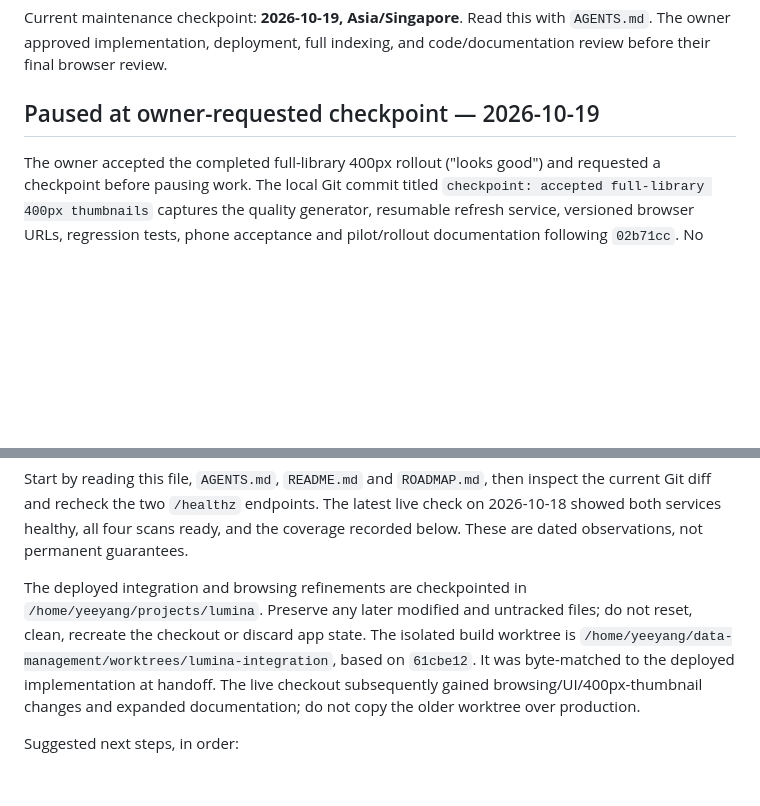
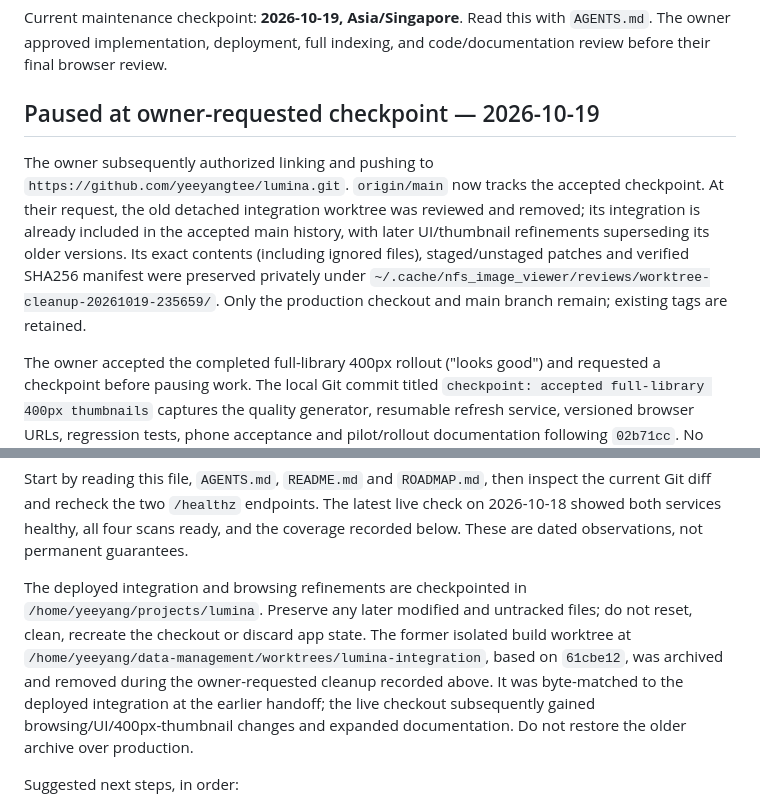
Before and after one commit to yeeyangtee/lumina, a Markdown page: HANDOVER.md, 2 parts joined by grey strips. GitHub-like rendering; blank space fills up the shorter version.

Commit message:
docs: record remote and completed worktree cleanup

```diff
--- a/HANDOVER.md
+++ b/HANDOVER.md
@@ -5,6 +5,16 @@ Current maintenance checkpoint: **2026-10-19, Asia/Singapore**. Read this with
 code/documentation review before their final browser review.
 
 ## Paused at owner-requested checkpoint — 2026-10-19
+
+The owner subsequently authorized linking and pushing to
+`https://github.com/yeeyangtee/lumina.git`. `origin/main` now tracks the accepted
+checkpoint. At their request, the old detached integration worktree was reviewed
+and removed; its integration is already included in the accepted main history,
+with later UI/thumbnail refinements superseding its older versions. Its exact
+contents (including ignored files), staged/unstaged patches and verified SHA256
+manifest were preserved privately under
+`~/.cache/nfs_image_viewer/reviews/worktree-cleanup-20261019-235659/`.
+Only the production checkout and main branch remain; existing tags are retained.
 
 The owner accepted the completed full-library 400px rollout ("looks good") and
 requested a checkpoint before pausing work. The local Git commit titled
@@ -213,11 +223,13 @@ coverage recorded below. These are dated observations, not permanent guarantees.
 
 The deployed integration and browsing refinements are checkpointed in
 `/home/yeeyang/projects/lumina`. Preserve any later modified and untracked files;
-do not reset, clean, recreate the checkout or discard app state. The isolated build
-worktree is `/home/yeeyang/data-management/worktrees/lumina-integration`, based
-on `61cbe12`. It was byte-matched to the deployed implementation at handoff.
-The live checkout subsequently gained browsing/UI/400px-thumbnail changes and
-expanded documentation; do not copy the older worktree over production.
+do not reset, clean, recreate the checkout or discard app state. The former
+isolated build worktree at
+`/home/yeeyang/data-management/worktrees/lumina-integration`, based on `61cbe12`,
+was archived and removed during the owner-requested cleanup recorded above.
+It was byte-matched to the deployed integration at the earlier handoff; the live
+checkout subsequently gained browsing/UI/400px-thumbnail changes and expanded
+documentation. Do not restore the older archive over production.
 
 Suggested next steps, in order:
 
```
